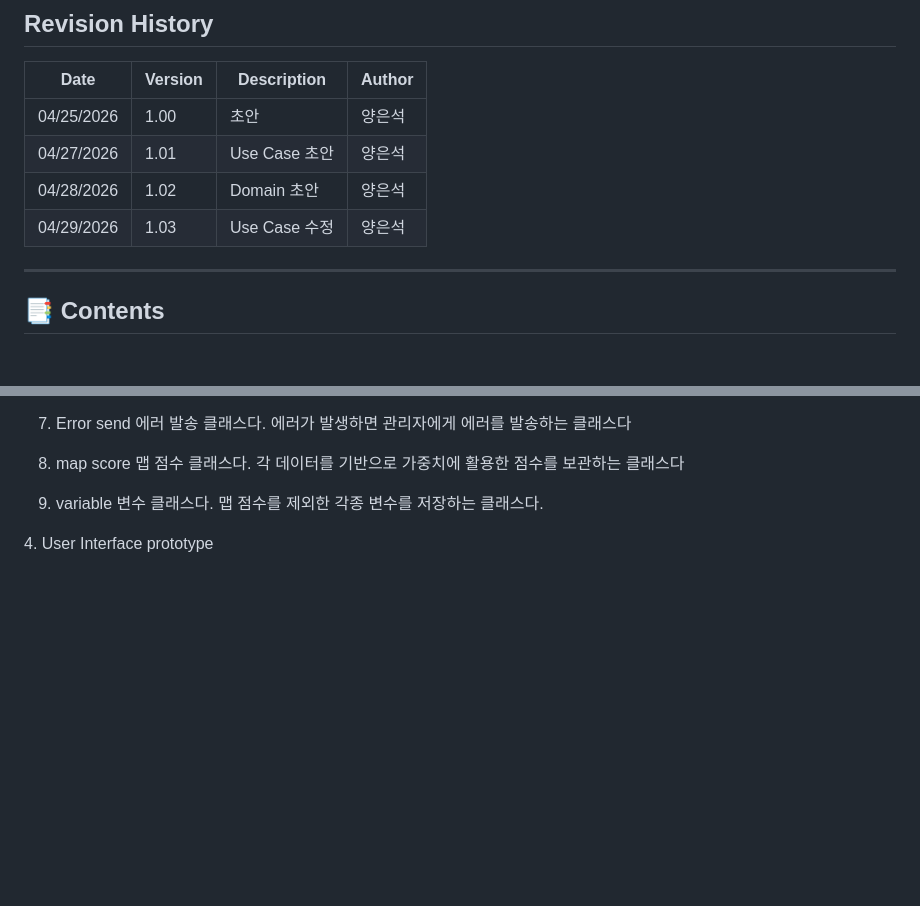
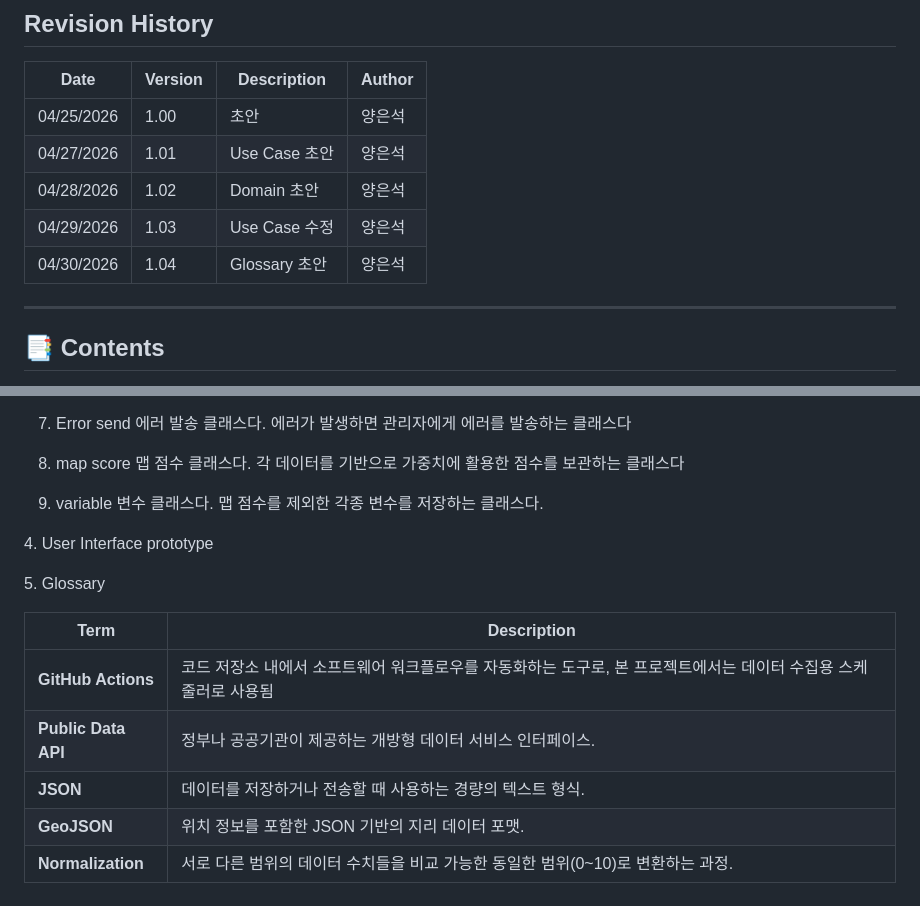
Before and after one commit to Yeunsuk/OSS_Design, a Markdown page: Documents/Analysis_22212068_양은석.md, 2 parts joined by grey strips. GitHub-like rendering; blank space fills up the shorter version.

Commit message:
Add glossary section to Analysis document
Added glossary section with key terms and descriptions.

```diff
--- a/Documents/Analysis_22212068_양은석.md
+++ b/Documents/Analysis_22212068_양은석.md
@@ -16,6 +16,7 @@
 | 04/27/2026 | 1.01 | Use Case 초안 | 양은석 |
 | 04/28/2026 | 1.02 | Domain 초안 | 양은석 |
 | 04/29/2026 | 1.03 | Use Case 수정 | 양은석 |
+| 04/30/2026 | 1.04 | Glossary 초안 | 양은석 |
 
 ---
 
@@ -331,3 +332,13 @@ DB클래스다. 각종 데이터를 저장하는데 사용하는 클래스다
 변수 클래스다. 맵 점수를 제외한 각종 변수를 저장하는 클래스다.
 
 <a id="uip"></a>4. User Interface prototype
+
+<a id="glossary"></a>5. Glossary
+
+| Term | Description |
+| --- | --- |
+| **GitHub Actions** | 코드 저장소 내에서 소프트웨어 워크플로우를 자동화하는 도구로, 본 프로젝트에서는 데이터 수집용 스케줄러로 사용됨 |
+| **Public Data API** | 정부나 공공기관이 제공하는 개방형 데이터 서비스 인터페이스. |
+| **JSON** | 데이터를 저장하거나 전송할 때 사용하는 경량의 텍스트 형식. |
+| **GeoJSON** | 위치 정보를 포함한 JSON 기반의 지리 데이터 포맷. |
+| **Normalization** | 서로 다른 범위의 데이터 수치들을 비교 가능한 동일한 범위(0~10)로 변환하는 과정. |
```
